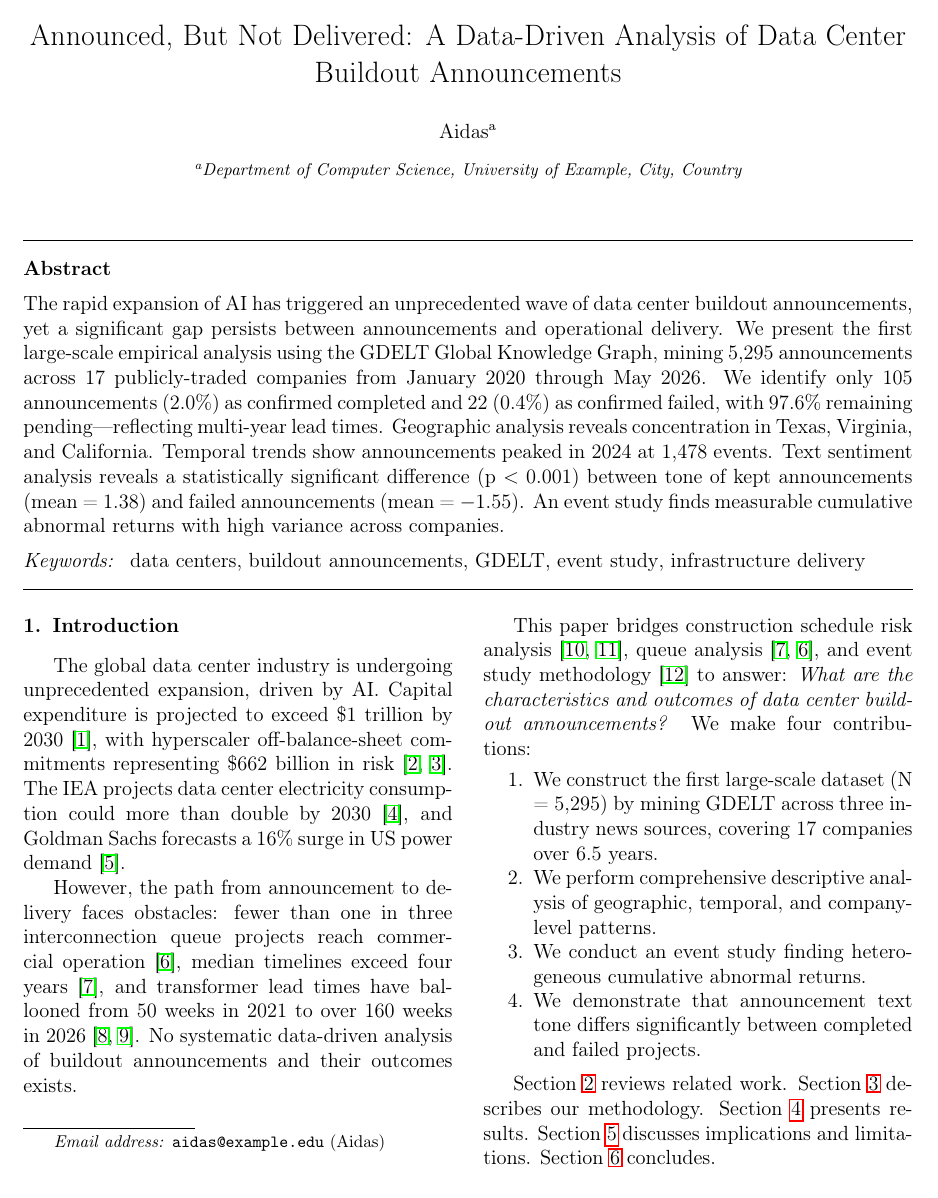
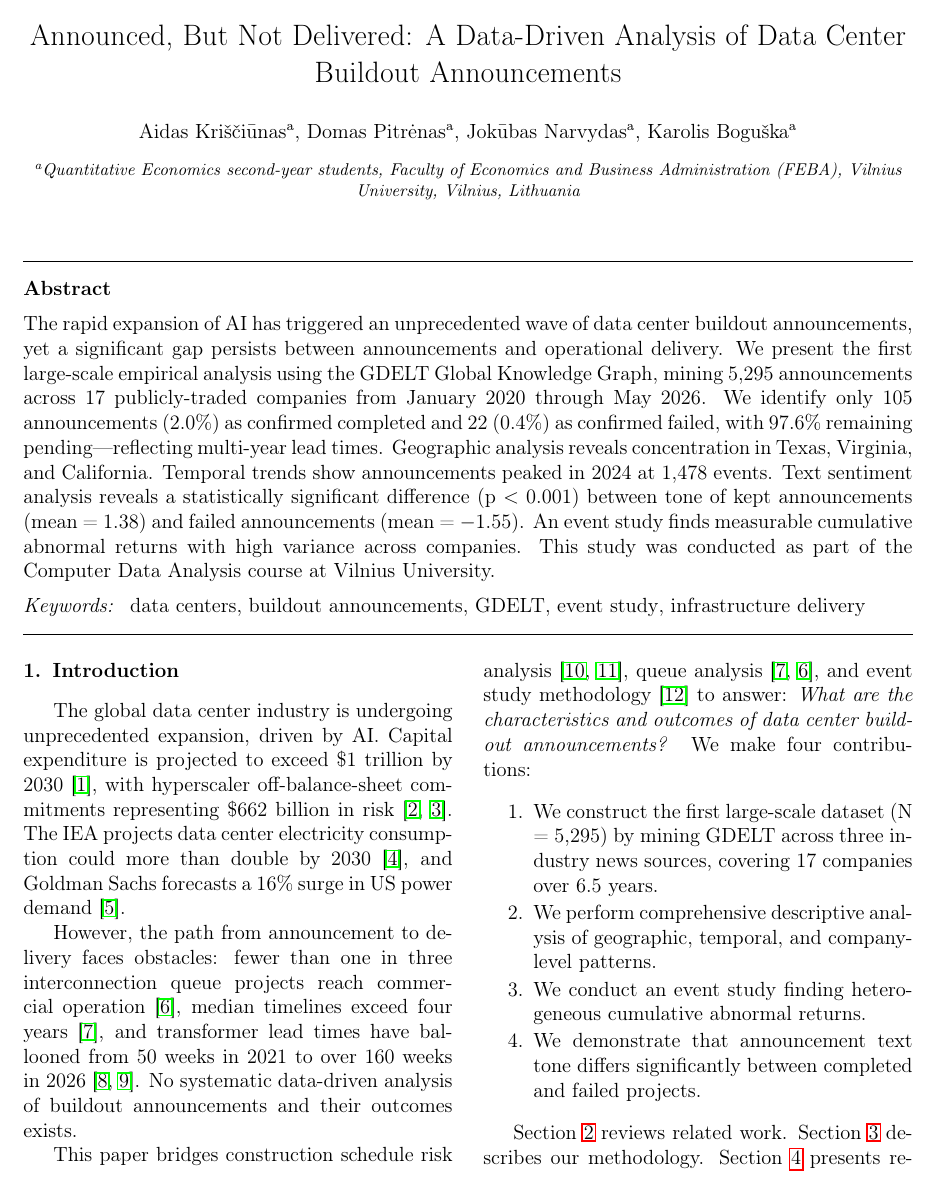
Before and after one commit to Aidas-dev/computer-data-analysis-report, a LaTeX paper (report/main.tex): page 1 of 10. Compiled offline with pdfLaTeX.

Commit message:
feat: add all 4 researchers as authors, FEBA affiliation

```diff
--- a/report/main.tex
+++ b/report/main.tex
@@ -53,13 +53,15 @@
 \title{Announced, But Not Delivered: A Data-Driven Analysis of Data Center Buildout Announcements}
 
 %% Authors
-\author[inst1]{Aidas}
-\ead{aidas@example.edu}
-\address[inst1]{Department of Computer Science, University of Example, City, Country}
+\author[1]{Aidas Kriščiūnas}
+\author[1]{Domas Pitrėnas}
+\author[1]{Jokūbas Narvydas}
+\author[1]{Karolis Boguška}
+\address[1]{Quantitative Economics second-year students, Faculty of Economics and Business Administration (FEBA), Vilnius University, Vilnius, Lithuania}
 
 %% Abstract
 \begin{abstract}
-The rapid expansion of AI has triggered an unprecedented wave of data center buildout announcements, yet a significant gap persists between announcements and operational delivery. We present the first large-scale empirical analysis using the GDELT Global Knowledge Graph, mining 5,295 announcements across 17 publicly-traded companies from January 2020 through May 2026. We identify only 105 announcements (2.0\%) as confirmed completed and 22 (0.4\%) as confirmed failed, with 97.6\% remaining pending---reflecting multi-year lead times. Geographic analysis reveals concentration in Texas, Virginia, and California. Temporal trends show announcements peaked in 2024 at 1,478 events. Text sentiment analysis reveals a statistically significant difference (p $<$ 0.001) between tone of kept announcements (mean = 1.38) and failed announcements (mean = $-$1.55). An event study finds measurable cumulative abnormal returns with high variance across companies.
+The rapid expansion of AI has triggered an unprecedented wave of data center buildout announcements, yet a significant gap persists between announcements and operational delivery. We present the first large-scale empirical analysis using the GDELT Global Knowledge Graph, mining 5,295 announcements across 17 publicly-traded companies from January 2020 through May 2026. We identify only 105 announcements (2.0\%) as confirmed completed and 22 (0.4\%) as confirmed failed, with 97.6\% remaining pending---reflecting multi-year lead times. Geographic analysis reveals concentration in Texas, Virginia, and California. Temporal trends show announcements peaked in 2024 at 1,478 events. Text sentiment analysis reveals a statistically significant difference (p $<$ 0.001) between tone of kept announcements (mean = 1.38) and failed announcements (mean = $-$1.55). An event study finds measurable cumulative abnormal returns with high variance across companies. This study was conducted as part of the Computer Data Analysis course at Vilnius University.
 \end{abstract}
 
 \begin{keyword}
```
Also changed, not shown: report/main.tex (11 more changed lines).
